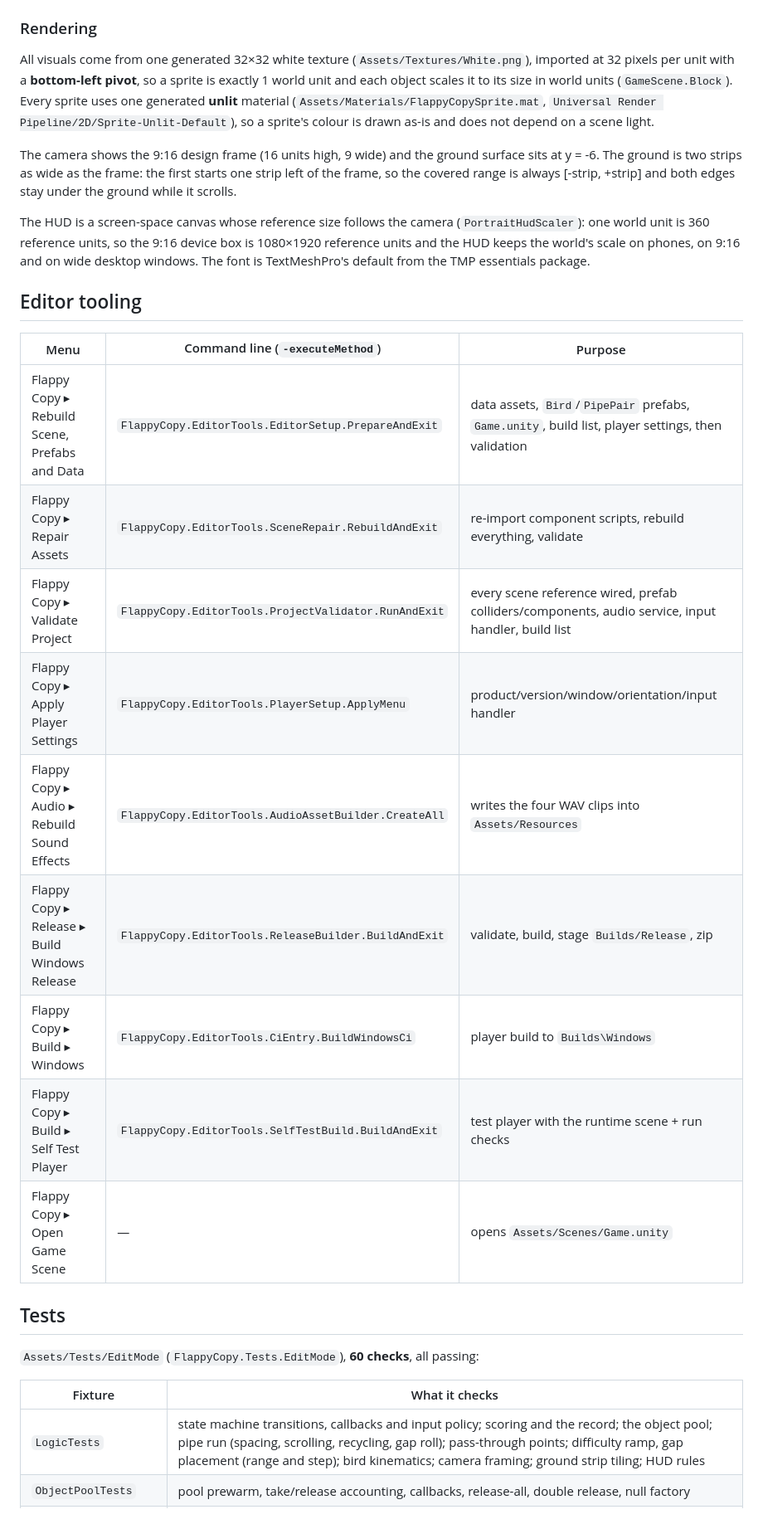
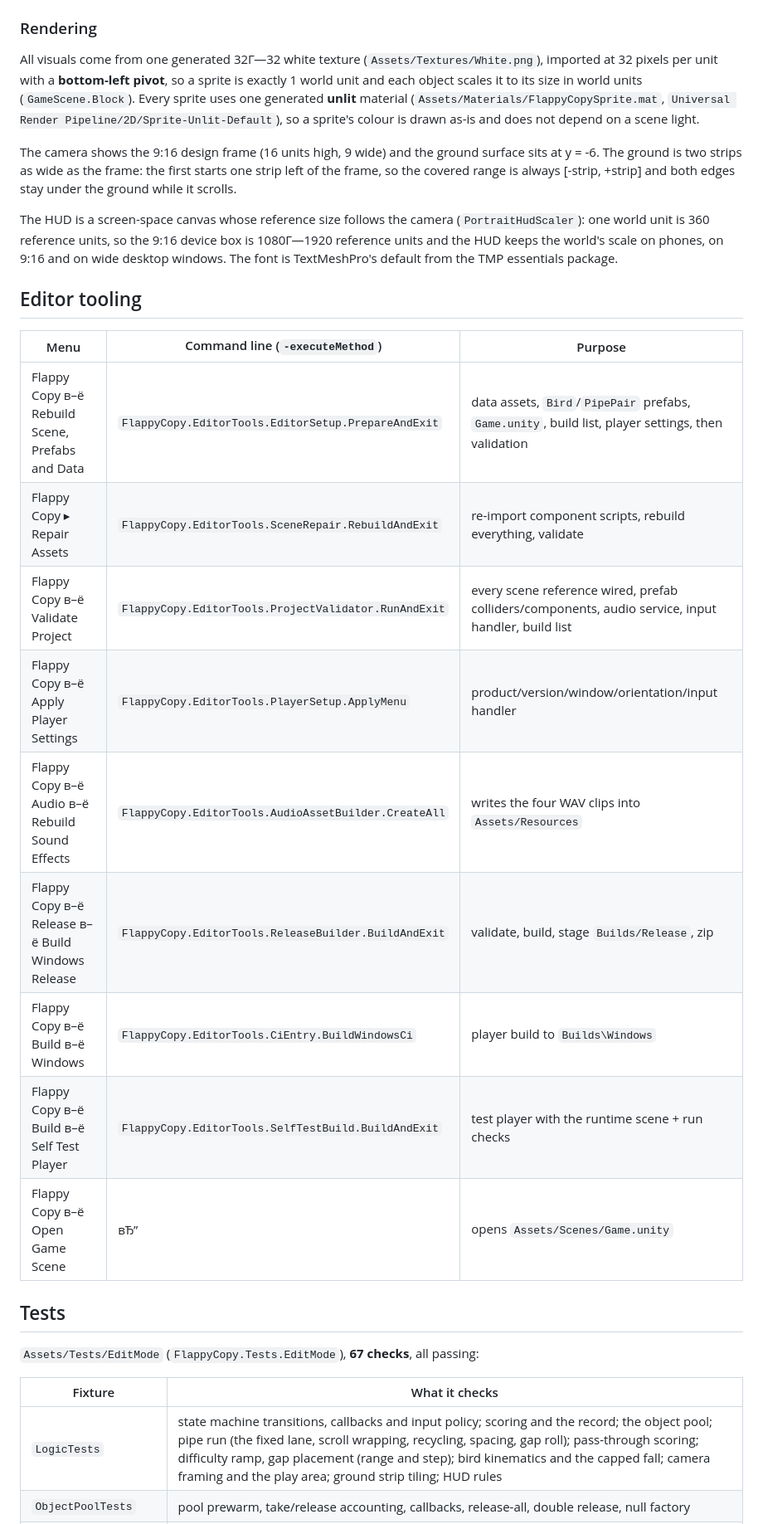
Before and after one commit to Naviuki/Flappy-Copy, a Markdown page: README.md, the part around one of its changes. Shown at 83% size. Rendered like a GitHub page.

```diff
--- a/README.md
+++ b/README.md
@@ -120,7 +120,7 @@ trigger hitbox: `CollisionRelay` → `BirdController.OnCollisionEntered` → `Ga
 
 ### Rendering
 
-All visuals come from one generated 32×32 white texture (`Assets/Textures/White.png`), imported at 32 pixels
+All visuals come from one generated 32Г—32 white texture (`Assets/Textures/White.png`), imported at 32 pixels
 per unit with a **bottom-left pivot**, so a sprite is exactly 1 world unit and each object scales it to its size
 in world units (`GameScene.Block`). Every sprite uses one generated **unlit** material
 (`Assets/Materials/FlappyCopySprite.mat`, `Universal Render Pipeline/2D/Sprite-Unlit-Default`), so a sprite's
@@ -131,7 +131,7 @@ is two strips as wide as the frame: the first starts one strip left of the frame
 [-strip, +strip] and both edges stay under the ground while it scrolls.
 
 The HUD is a screen-space canvas whose reference size follows the camera (`PortraitHudScaler`): one world unit
-is 360 reference units, so the 9:16 device box is 1080×1920 reference units and the HUD keeps the world's scale
+is 360 reference units, so the 9:16 device box is 1080Г—1920 reference units and the HUD keeps the world's scale
 on phones, on 9:16 and on wide desktop windows. The font is TextMeshPro's default from the TMP essentials
 package.
 
@@ -139,22 +139,22 @@ package.
 
 | Menu | Command line (`-executeMethod`) | Purpose |
 |---|---|---|
-| Flappy Copy ▸ Rebuild Scene, Prefabs and Data | `FlappyCopy.EditorTools.EditorSetup.PrepareAndExit` | data assets, `Bird`/`PipePair` prefabs, `Game.unity`, build list, player settings, then validation |
+| Flappy Copy в–ё Rebuild Scene, Prefabs and Data | `FlappyCopy.EditorTools.EditorSetup.PrepareAndExit` | data assets, `Bird`/`PipePair` prefabs, `Game.unity`, build list, player settings, then validation |
 | Flappy Copy ▸ Repair Assets | `FlappyCopy.EditorTools.SceneRepair.RebuildAndExit` | re-import component scripts, rebuild everything, validate |
-| Flappy Copy ▸ Validate Project | `FlappyCopy.EditorTools.ProjectValidator.RunAndExit` | every scene reference wired, prefab colliders/components, audio service, input handler, build list |
-| Flappy Copy ▸ Apply Player Settings | `FlappyCopy.EditorTools.PlayerSetup.ApplyMenu` | product/version/window/orientation/input handler |
-| Flappy Copy ▸ Audio ▸ Rebuild Sound Effects | `FlappyCopy.EditorTools.AudioAssetBuilder.CreateAll` | writes the four WAV clips into `Assets/Resources` |
-| Flappy Copy ▸ Release ▸ Build Windows Release | `FlappyCopy.EditorTools.ReleaseBuilder.BuildAndExit` | validate, build, stage `Builds/Release`, zip |
-| Flappy Copy ▸ Build ▸ Windows | `FlappyCopy.EditorTools.CiEntry.BuildWindowsCi` | player build to `Builds\Windows` |
-| Flappy Copy ▸ Build ▸ Self Test Player | `FlappyCopy.EditorTools.SelfTestBuild.BuildAndExit` | test player with the runtime scene + run checks |
-| Flappy Copy ▸ Open Game Scene | — | opens `Assets/Scenes/Game.unity` |
+| Flappy Copy в–ё Validate Project | `FlappyCopy.EditorTools.ProjectValidator.RunAndExit` | every scene reference wired, prefab colliders/components, audio service, input handler, build list |
+| Flappy Copy в–ё Apply Player Settings | `FlappyCopy.EditorTools.PlayerSetup.ApplyMenu` | product/version/window/orientation/input handler |
+| Flappy Copy в–ё Audio в–ё Rebuild Sound Effects | `FlappyCopy.EditorTools.AudioAssetBuilder.CreateAll` | writes the four WAV clips into `Assets/Resources` |
+| Flappy Copy в–ё Release в–ё Build Windows Release | `FlappyCopy.EditorTools.ReleaseBuilder.BuildAndExit` | validate, build, stage `Builds/Release`, zip |
+| Flappy Copy в–ё Build в–ё Windows | `FlappyCopy.EditorTools.CiEntry.BuildWindowsCi` | player build to `Builds\Windows` |
+| Flappy Copy в–ё Build в–ё Self Test Player | `FlappyCopy.EditorTools.SelfTestBuild.BuildAndExit` | test player with the runtime scene + run checks |
+| Flappy Copy в–ё Open Game Scene | вЂ” | opens `Assets/Scenes/Game.unity` |
 
 ## Tests
 
-`Assets/Tests/EditMode` (`FlappyCopy.Tests.EditMode`), **60 checks**, all passing:
+`Assets/Tests/EditMode` (`FlappyCopy.Tests.EditMode`), **67 checks**, all passing:
 
 | Fixture | What it checks |
 |---|---|
-| `LogicTests` | state machine transitions, callbacks and input policy; scoring and the record; the object pool; pipe run (spacing, scrolling, recycling, gap roll); pass-through points; difficulty ramp, gap placement (range and step); bird kinematics; camera framing; ground strip tiling; HUD rules |
+| `LogicTests` | state machine transitions, callbacks and input policy; scoring and the record; the object pool; pipe run (the fixed lane, scroll wrapping, recycling, spacing, gap roll); pass-through scoring; difficulty ramp, gap placement (range and step); bird kinematics and the capped fall; camera framing and the play area; ground strip tiling; HUD rules |
 | `ObjectPoolTests` | pool prewarm, take/release accounting, callbacks, release-all, double release, null factory |
 | `GameSceneTests` | scene/prefabs/settings assets exist, prefabs carry their scripts, the white sprite is 1 unit with a bottom-left pivot, the ground strips cover the frame, audio clips exist and are ordered, legacy input, pool reuse |
```
Also changed, not shown: other parts of README.md (+50 -39 lines), CHANGELOG.md (+22 -0 lines), Tools/TESTS.md (+1 -1 lines), Docs/gameplay.png, 2 other files.
